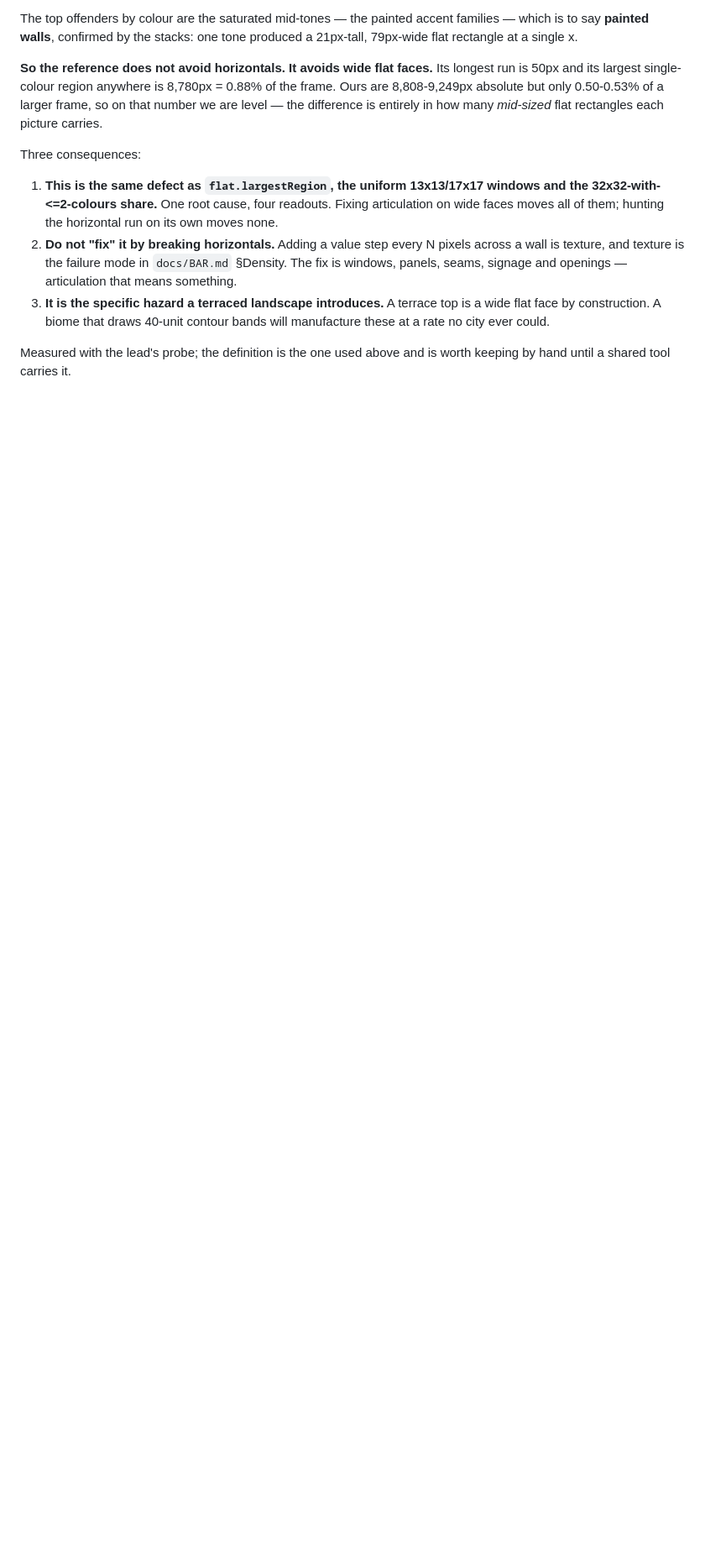
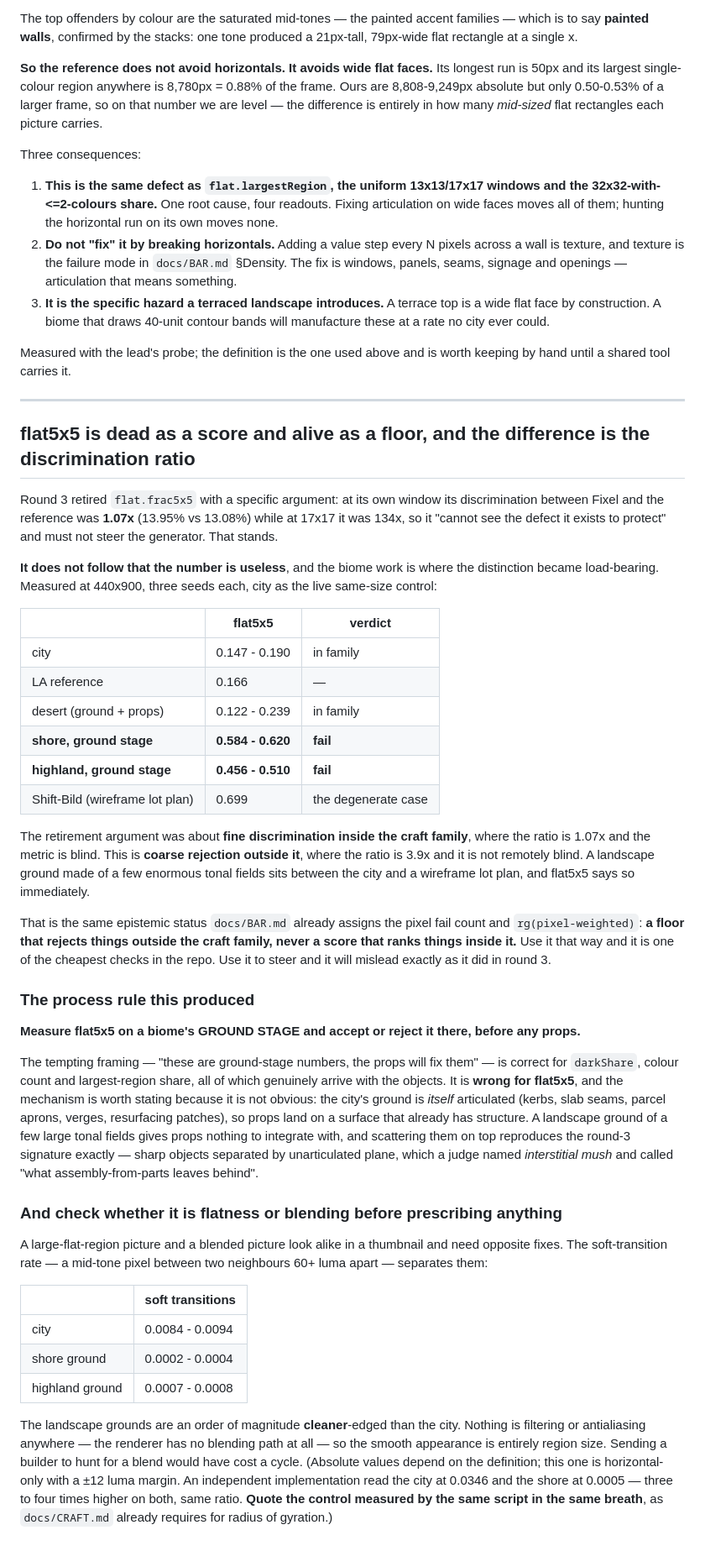
Before and after one commit to Syrul/Fixel, a Markdown page: docs/CRAFT.md, the part around the change. Shown at 84% size. GitHub-like rendering; blank space fills up the shorter version.

Commit message:
flat5x5 is dead as a score and alive as a floor; measure it at the ground stage
Round 3 retired it at 1.07x discrimination INSIDE the craft family. Between a
city and a landscape ground of a few enormous tonal fields the ratio is 3.9x and
it is not blind at all — shore 0.584-0.620 and highland 0.456-0.510 against the
city's 0.147-0.190, LA's 0.166 and the wireframe lot plan's 0.699. Same status
as the pixel fail count: a floor that rejects things outside the family, never a
score that ranks things inside it.

Process rule: accept a biome's ground stage on flat5x5 BEFORE any props. Unlike
darkShare and colour count it does not arrive with the objects, because the
city's ground is itself articulated and a landscape ground is not — props land
on it rather than integrating with it, which is the round-3 interstitial-mush
signature.

Also records the soft-transition control, because large flat regions and
blending look identical in a thumbnail and need opposite fixes. The landscape
grounds are 10x cleaner-edged than the city; nothing is blending.

Co-Authored-By: Claude Opus 5 <noreply@anthropic.com>

```diff
--- a/docs/CRAFT.md
+++ b/docs/CRAFT.md
@@ -507,3 +507,66 @@ Three consequences:
 
 Measured with the lead's probe; the definition is the one used above and is worth keeping by
 hand until a shared tool carries it.
+
+---
+
+## flat5x5 is dead as a score and alive as a floor, and the difference is the discrimination ratio
+
+Round 3 retired `flat.frac5x5` with a specific argument: at its own window its discrimination
+between Fixel and the reference was **1.07x** (13.95% vs 13.08%) while at 17x17 it was 134x, so
+it "cannot see the defect it exists to protect" and must not steer the generator. That stands.
+
+**It does not follow that the number is useless**, and the biome work is where the distinction
+became load-bearing. Measured at 440x900, three seeds each, city as the live same-size control:
+
+| | flat5x5 | verdict |
+|---|---|---|
+| city | 0.147 - 0.190 | in family |
+| LA reference | 0.166 | — |
+| desert (ground + props) | 0.122 - 0.239 | in family |
+| **shore, ground stage** | **0.584 - 0.620** | **fail** |
+| **highland, ground stage** | **0.456 - 0.510** | **fail** |
+| Shift-Bild (wireframe lot plan) | 0.699 | the degenerate case |
+
+The retirement argument was about **fine discrimination inside the craft family**, where the
+ratio is 1.07x and the metric is blind. This is **coarse rejection outside it**, where the ratio
+is 3.9x and it is not remotely blind. A landscape ground made of a few enormous tonal fields
+sits between the city and a wireframe lot plan, and flat5x5 says so immediately.
+
+That is the same epistemic status `docs/BAR.md` already assigns the pixel fail count and
+`rg(pixel-weighted)`: **a floor that rejects things outside the craft family, never a score that
+ranks things inside it.** Use it that way and it is one of the cheapest checks in the repo. Use
+it to steer and it will mislead exactly as it did in round 3.
+
+### The process rule this produced
+
+**Measure flat5x5 on a biome's GROUND STAGE and accept or reject it there, before any props.**
+
+The tempting framing — "these are ground-stage numbers, the props will fix them" — is correct
+for `darkShare`, colour count and largest-region share, all of which genuinely arrive with the
+objects. It is **wrong for flat5x5**, and the mechanism is worth stating because it is not
+obvious: the city's ground is *itself* articulated (kerbs, slab seams, parcel aprons, verges,
+resurfacing patches), so props land on a surface that already has structure. A landscape ground
+of a few large tonal fields gives props nothing to integrate with, and scattering them on top
+reproduces the round-3 signature exactly — sharp objects separated by unarticulated plane, which
+a judge named *interstitial mush* and called "what assembly-from-parts leaves behind".
+
+### And check whether it is flatness or blending before prescribing anything
+
+A large-flat-region picture and a blended picture look alike in a thumbnail and need opposite
+fixes. The soft-transition rate — a mid-tone pixel between two neighbours 60+ luma apart —
+separates them:
+
+| | soft transitions |
+|---|---|
+| city | 0.0084 - 0.0094 |
+| shore ground | 0.0002 - 0.0004 |
+| highland ground | 0.0007 - 0.0008 |
+
+The landscape grounds are an order of magnitude **cleaner**-edged than the city. Nothing is
+filtering or antialiasing anywhere — the renderer has no blending path at all — so the smooth
+appearance is entirely region size. Sending a builder to hunt for a blend would have cost a
+cycle. (Absolute values depend on the definition; this one is horizontal-only with a ±12 luma
+margin. An independent implementation read the city at 0.0346 and the shore at 0.0005 — three
+to four times higher on both, same ratio. **Quote the control measured by the same script in the
+same breath**, as `docs/CRAFT.md` already requires for radius of gyration.)
```
